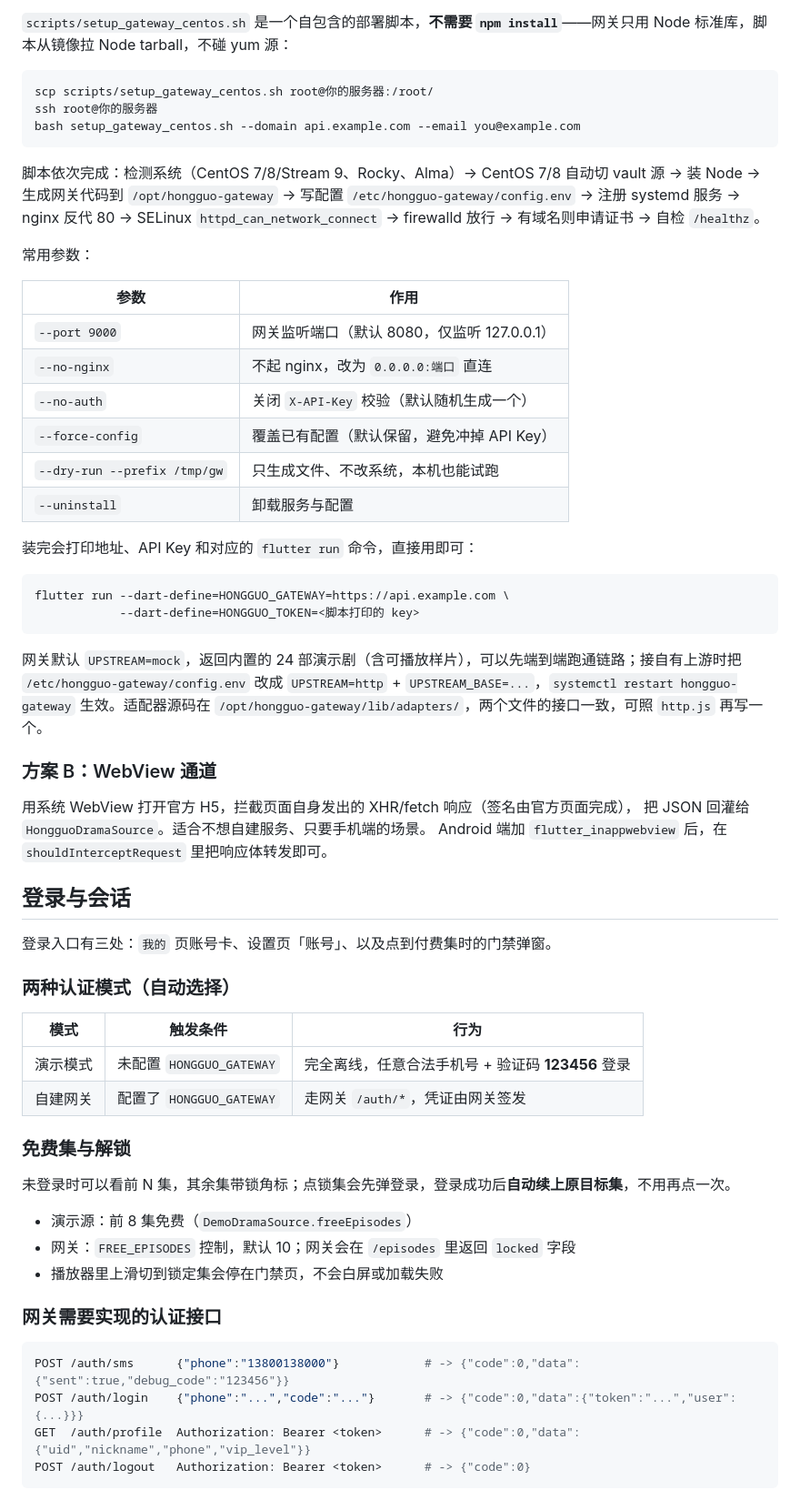
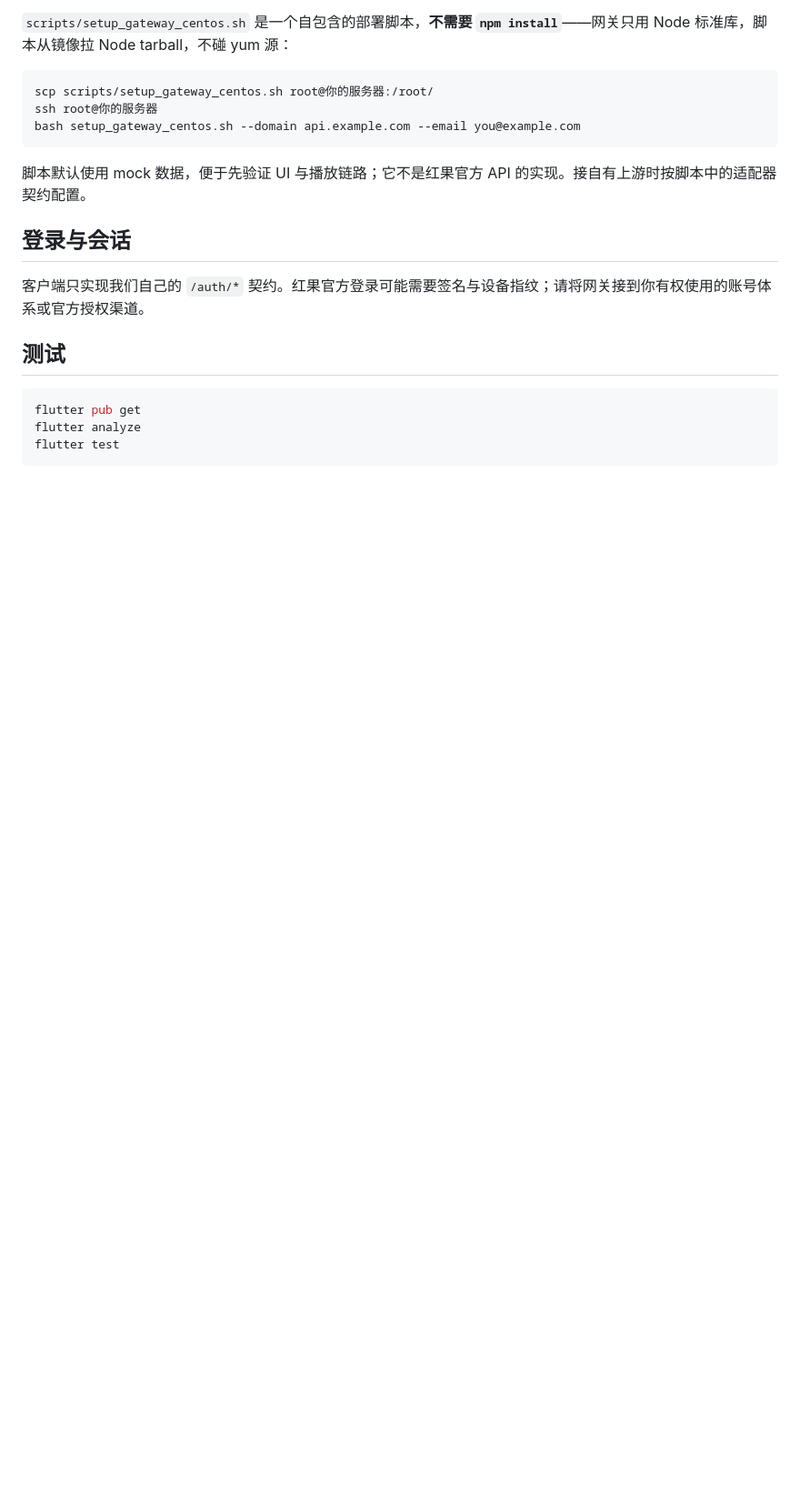
Before and after one commit to sjzcook/hongguo, a Markdown page: README.md, the part around one of its changes. Shown at 91% size. GitHub-like rendering; blank space fills up the shorter version.

````diff
--- a/README.md
+++ b/README.md
@@ -117,59 +113,17 @@ ssh root@你的服务器
 bash setup_gateway_centos.sh --domain api.example.com --email you@example.com
 ```
 
-脚本依次完成：检测系统（CentOS 7/8/Stream 9、Rocky、Alma）→ CentOS 7/8 自动切 vault 源 → 装 Node → 生成网关代码到 `/opt/hongguo-gateway` → 写配置 `/etc/hongguo-gateway/config.env` → 注册 systemd 服务 → nginx 反代 80 → SELinux `httpd_can_network_connect` → firewalld 放行 → 有域名则申请证书 → 自检 `/healthz`。
-
-常用参数：
-
-| 参数 | 作用 |
-|---|---|
-| `--port 9000` | 网关监听端口（默认 8080，仅监听 127.0.0.1） |
-| `--no-nginx` | 不起 nginx，改为 `0.0.0.0:端口` 直连 |
-| `--no-auth` | 关闭 `X-API-Key` 校验（默认随机生成一个） |
-| `--force-config` | 覆盖已有配置（默认保留，避免冲掉 API Key） |
-| `--dry-run --prefix /tmp/gw` | 只生成文件、不改系统，本机也能试跑 |
-| `--uninstall` | 卸载服务与配置 |
-
-装完会打印地址、API Key 和对应的 `flutter run` 命令，直接用即可：
-
-```bash
-flutter run --dart-define=HONGGUO_GATEWAY=https://api.example.com \
-            --dart-define=HONGGUO_TOKEN=<脚本打印的 key>
-```
-
-网关默认 `UPSTREAM=mock`，返回内置的 24 部演示剧（含可播放样片），可以先端到端跑通链路；接自有上游时把 `/etc/hongguo-gateway/config.env` 改成 `UPSTREAM=http` + `UPSTREAM_BASE=...`，`systemctl restart hongguo-gateway` 生效。适配器源码在 `/opt/hongguo-gateway/lib/adapters/`，两个文件的接口一致，可照 `http.js` 再写一个。
-
-### 方案 B：WebView 通道
-
-用系统 WebView 打开官方 H5，拦截页面自身发出的 XHR/fetch 响应（签名由官方页面完成），
-把 JSON 回灌给 `HongguoDramaSource`。适合不想自建服务、只要手机端的场景。
-Android 端加 `flutter_inappwebview` 后，在 `shouldInterceptRequest` 里把响应体转发即可。
+脚本默认使用 mock 数据，便于先验证 UI 与播放链路；它不是红果官方 API 的实现。接自有上游时按脚本中的适配器契约配置。
 
 ## 登录与会话
 
-登录入口有三处：`我的` 页账号卡、设置页「账号」、以及点到付费集时的门禁弹窗。
+客户端只实现我们自己的 `/auth/*` 契约。红果官方登录可能需要签名与设备指纹；请将网关接到你有权使用的账号体系或官方授权渠道。
 
-### 两种认证模式（自动选择）
-
-| 模式 | 触发条件 | 行为 |
-| --- | --- | --- |
-| 演示模式 | 未配置 `HONGGUO_GATEWAY` | 完全离线，任意合法手机号 + 验证码 **123456** 登录 |
-| 自建网关 | 配置了 `HONGGUO_GATEWAY` | 走网关 `/auth/*`，凭证由网关签发 |
-
-### 免费集与解锁
-
-未登录时可以看前 N 集，其余集带锁角标；点锁集会先弹登录，登录成功后**自动续上原目标集**，不用再点一次。
-
-- 演示源：前 8 集免费（`DemoDramaSource.freeEpisodes`）
-- 网关：`FREE_EPISODES` 控制，默认 10；网关会在 `/episodes` 里返回 `locked` 字段
-- 播放器里上滑切到锁定集会停在门禁页，不会白屏或加载失败
-
-### 网关需要实现的认证接口
+## 测试
 
 ```bash
-POST /auth/sms      {"phone":"13800138000"}            # -> {"code":0,"data":{"sent":true,"debug_code":"123456"}}
-POST /auth/login    {"phone":"...","code":"..."}       # -> {"code":0,"data":{"token":"...","user":{...}}}
-GET  /auth/profile  Authorization: Bearer <token>      # -> {"code":0,"data":{"uid","nickname","phone","vip_level"}}
-POST /auth/logout   Authorization: Bearer <token>      # -> {"code":0}
+flutter pub get
+flutter analyze
+flutter test
 ```
 
````
Also changed, not shown: other parts of README.md (+28 -111 lines).
